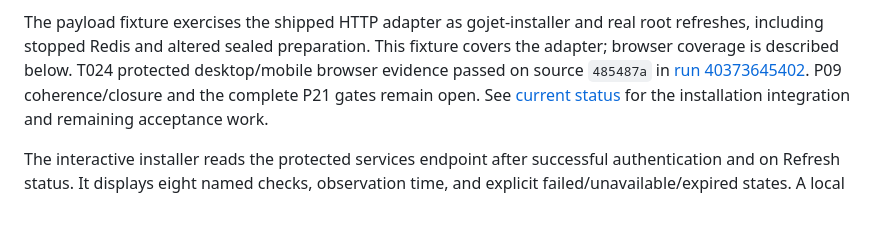
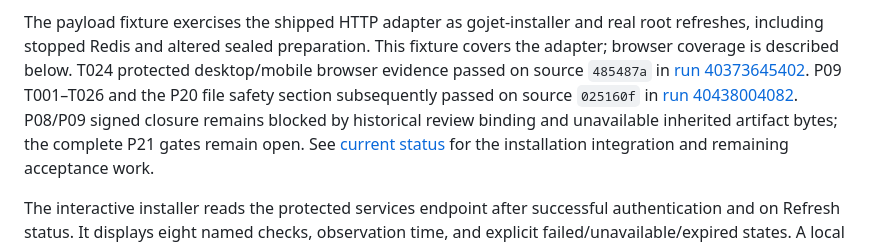
Before and after one commit to Techshrr/GoJet, a Markdown page: docs/p21/dependency-preflight.md, the part around the change. Drawn GitHub-style; blank space fills up the shorter version.

```diff
--- a/docs/p21/dependency-preflight.md
+++ b/docs/p21/dependency-preflight.md
@@ -93,7 +93,10 @@ The payload fixture exercises the shipped HTTP adapter as gojet-installer and
 real root refreshes, including stopped Redis and altered sealed preparation.
 This fixture covers the adapter; browser coverage is described below. T024 protected desktop/mobile browser evidence passed on source `485487a` in
 [run 40373645402](https://github.com/Techshrr/GoJet/actions/runs/40373645402).
-P09 coherence/closure and the complete P21 gates remain open. See [current status](STATUS.md) for the
+P09 T001–T026 and the P20 file safety section subsequently passed on source `025160f`
+in [run 40438004082](https://github.com/Techshrr/GoJet/actions/runs/40438004082).
+P08/P09 signed closure remains blocked by historical review binding and unavailable
+inherited artifact bytes; the complete P21 gates remain open. See [current status](STATUS.md) for the
 installation integration and remaining acceptance work.
 
 
```
Also changed, not shown: docs/p21/STATUS.md (+44 -24 lines), docs/p21/p09-protected-browser.md (+4 -1 lines).
